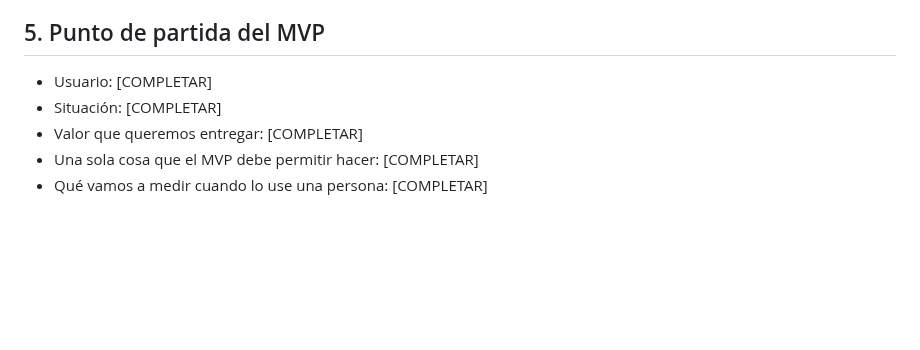
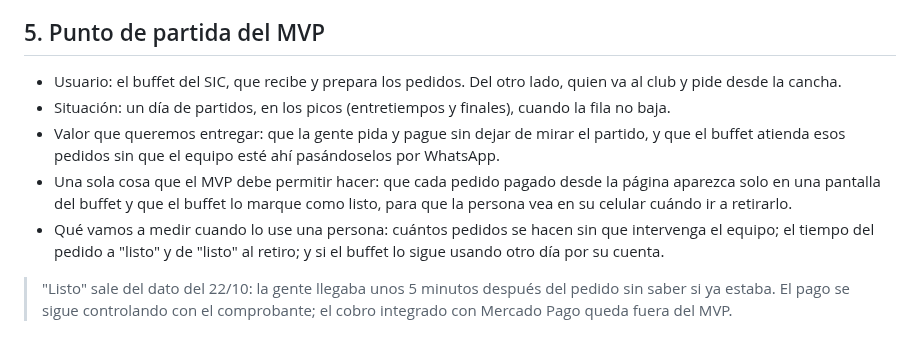
Before and after one commit to felipechain7/product-development-tp, a Markdown page: aprendizaje-y-mvp.md, the part around the change. Drawn GitHub-style; blank space fills up the shorter version.

Commit message:
Definir el punto de partida del MVP (Clase 5)
Co-Authored-By: Claude Opus 5.5 <noreply@anthropic.com>

```diff
--- a/aprendizaje-y-mvp.md
+++ b/aprendizaje-y-mvp.md
@@ -40,8 +40,10 @@
 
 ## 5. Punto de partida del MVP
 
-- Usuario: [COMPLETAR]
-- Situación: [COMPLETAR]
-- Valor que queremos entregar: [COMPLETAR]
-- Una sola cosa que el MVP debe permitir hacer: [COMPLETAR]
-- Qué vamos a medir cuando lo use una persona: [COMPLETAR]
+- Usuario: el buffet del SIC, que recibe y prepara los pedidos. Del otro lado, quien va al club y pide desde la cancha.
+- Situación: un día de partidos, en los picos (entretiempos y finales), cuando la fila no baja.
+- Valor que queremos entregar: que la gente pida y pague sin dejar de mirar el partido, y que el buffet atienda esos pedidos sin que el equipo esté ahí pasándoselos por WhatsApp.
+- Una sola cosa que el MVP debe permitir hacer: que cada pedido pagado desde la página aparezca solo en una pantalla del buffet y que el buffet lo marque como listo, para que la persona vea en su celular cuándo ir a retirarlo.
+- Qué vamos a medir cuando lo use una persona: cuántos pedidos se hacen sin que intervenga el equipo; el tiempo del pedido a "listo" y de "listo" al retiro; y si el buffet lo sigue usando otro día por su cuenta.
+
+> "Listo" sale del dato del 22/10: la gente llegaba unos 5 minutos después del pedido sin saber si ya estaba. El pago se sigue controlando con el comprobante; el cobro integrado con Mercado Pago queda fuera del MVP.
```
